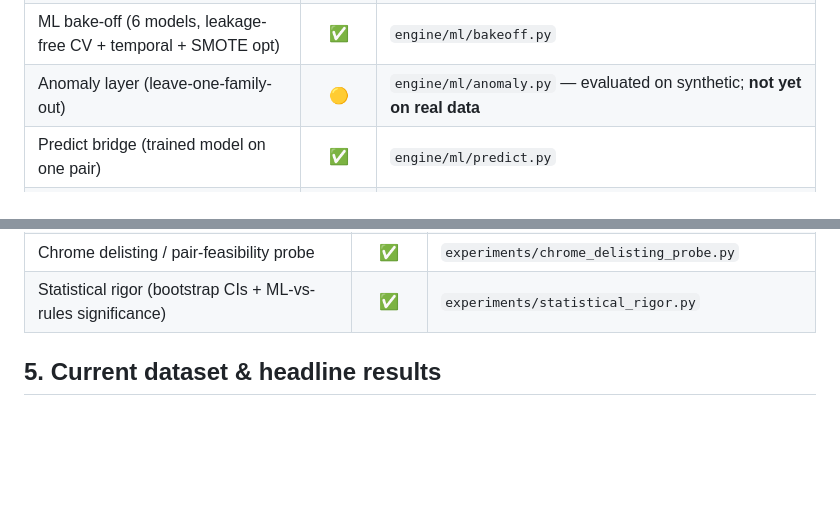
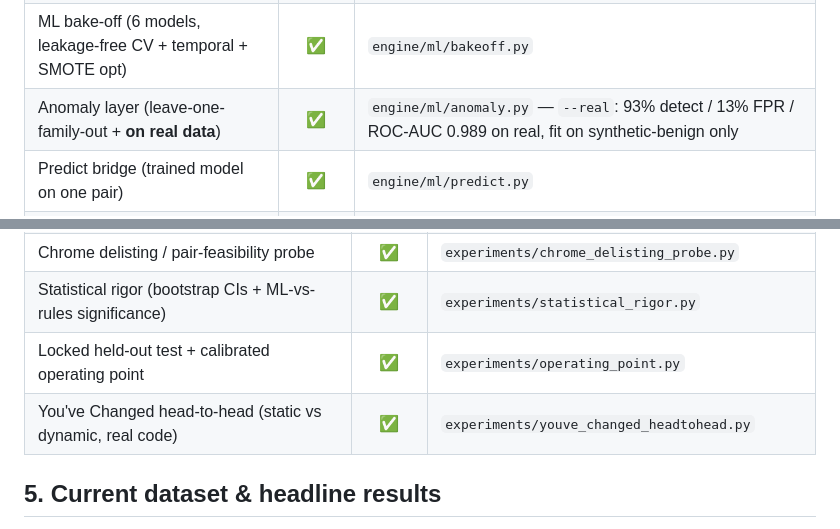
Before and after one commit to bindpratapsingh/extdrift, a Markdown page: docs/STATUS.md, 2 parts joined by grey strips. Drawn GitHub-style; blank space fills up the shorter version.

```diff
--- a/docs/STATUS.md
+++ b/docs/STATUS.md
@@ -33,7 +34,7 @@
 | AST/token-diff baseline | ✅ | `engine/features/ast_diff.py` |
 | Rules scorer (12 rules, thresholds) | ✅ | `engine/scoring/rules.py` |
 | ML bake-off (6 models, leakage-free CV + temporal + SMOTE opt) | ✅ | `engine/ml/bakeoff.py` |
-| Anomaly layer (leave-one-family-out) | 🟡 | `engine/ml/anomaly.py` — evaluated on synthetic; **not yet on real data** |
+| Anomaly layer (leave-one-family-out + **on real data**) | ✅ | `engine/ml/anomaly.py` — `--real`: 93% detect / 13% FPR / ROC-AUC 0.989 on real, fit on synthetic-benign only |
 | Predict bridge (trained model on one pair) | ✅ | `engine/ml/predict.py` |
 | Report rendering (text + JSON verdict) | ✅ | `engine/report/render.py` |
 | End-to-end runner + CLI | ✅ | `engine/runner.py`, `engine/cli.py` |
@@ -72,6 +73,8 @@
 | Real-data eval + synthetic→real transfer | ✅ | `experiments/real_behavioural_eval.py` |
 | Chrome delisting / pair-feasibility probe | ✅ | `experiments/chrome_delisting_probe.py` |
 | Statistical rigor (bootstrap CIs + ML-vs-rules significance) | ✅ | `experiments/statistical_rigor.py` |
+| Locked held-out test + calibrated operating point | ✅ | `experiments/operating_point.py` |
+| You've Changed head-to-head (static vs dynamic, real code) | ✅ | `experiments/youve_changed_headtohead.py` |
 
 ## 5. Current dataset & headline results
 
```
Also changed, not shown: other parts of docs/STATUS.md (+14 -7 lines).
